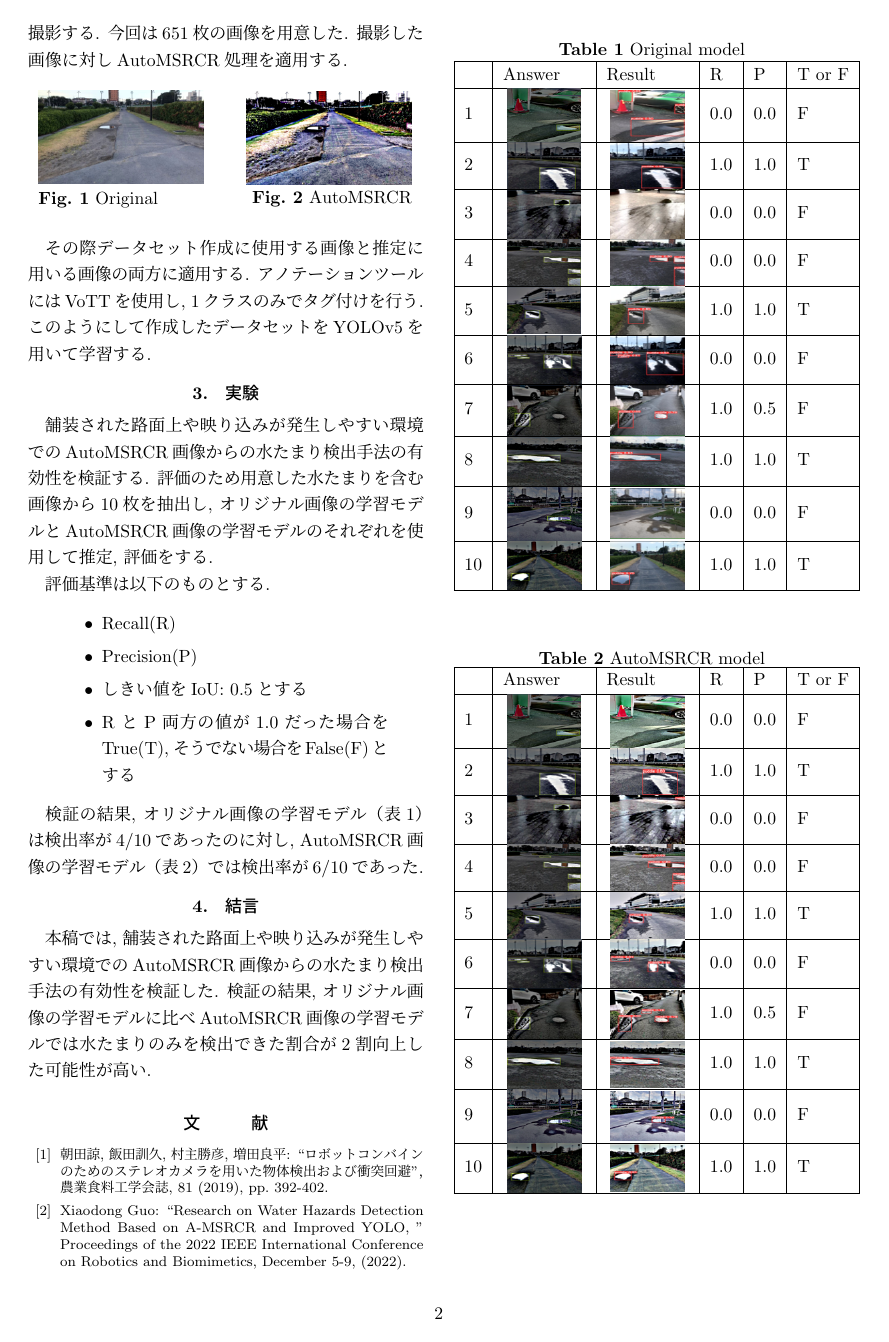
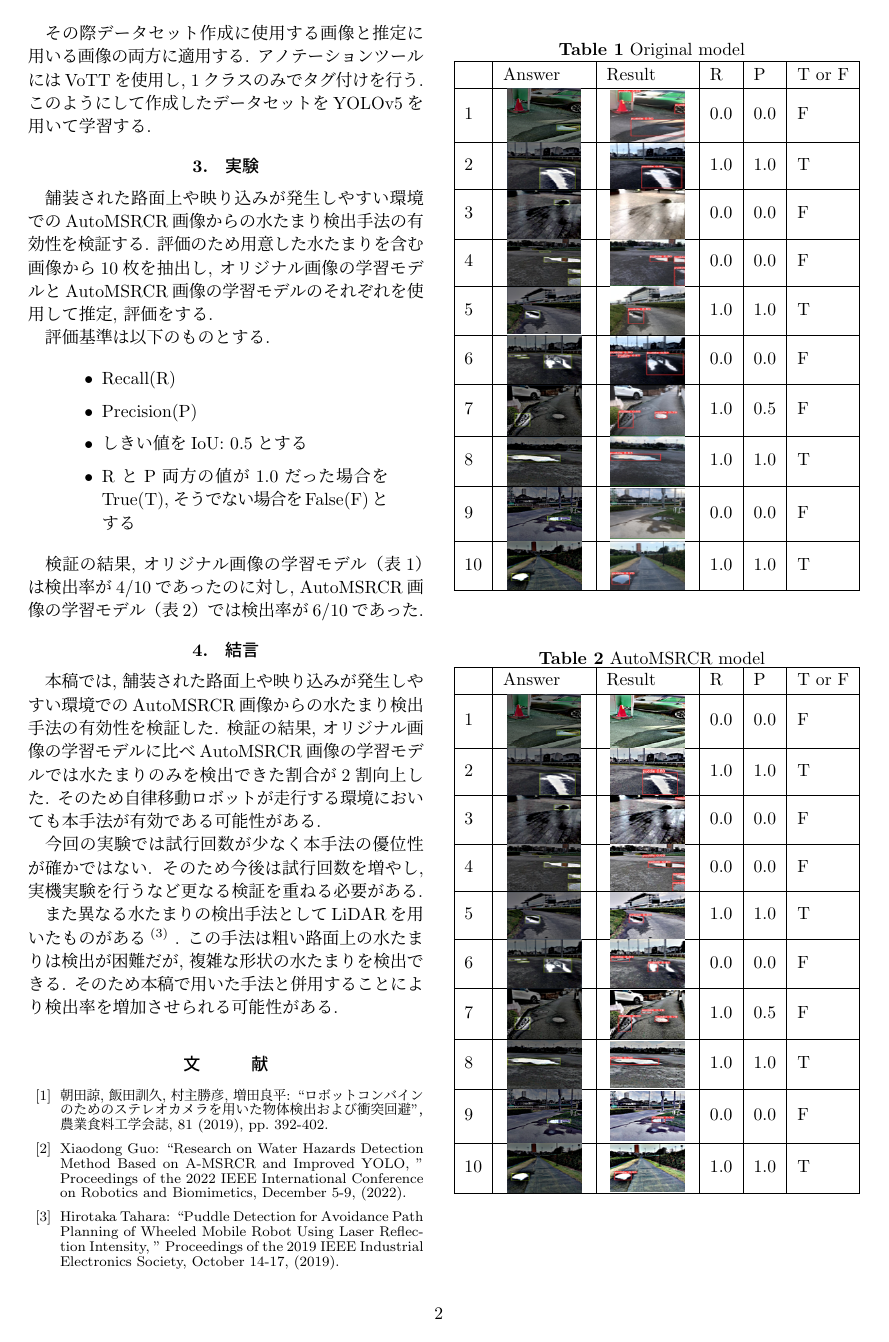
Before and after one commit to MatsuiYamato/graduation_research_overview, a LaTeX thesis (b-thesis_abst.tex): page 2 of 2. Compiled offline with pLaTeX and dvipdfmx.

Commit message:
Update b-thesis_abst.tex

```diff
--- a/b-thesis_abst.tex
+++ b/b-thesis_abst.tex
@@ -69,3 +68,4 @@
+    舗装された路面や映り込みが発生しやすい環境においての本手法
     の有効性を検証する.
 
 
@@ -127,8 +127,13 @@
     \section{結言}%===========================
     本稿では, 舗装された路面上や映り込みが発生しやすい環境でのAutoMSRCR画像からの水たまり検出手法
     の有効性を検証した. 検証の結果, オリジナル画像の学習モデルに比べAutoMSRCR画像の学習モデルでは
-    水たまりのみを検出できた割合が2割向上した可能性が高い.
-    %そのため自律移動ロボットが走行する環境においても本手法が有効であるといえる.
+    水たまりのみを検出できた割合が2割向上した.
+    そのため自律移動ロボットが走行する環境においても本手法が有効である可能性がある. \\
+    　今回の実験では試行回数が少なく本手法の優位性が確かではない.
+    そのため今後は試行回数を増やし, 実機実験を行うなど更なる検証を重ねる必要がある. \\
+    　また異なる水たまりの検出手法としてLiDARを用いたものがある\cite{Hirotaka2019} .
+    この手法は粗い路面上の水たまりは検出が困難だが, 複雑な形状の水たまりを検出できる.
+    そのため本稿で用いた手法と併用することにより検出率を増加させられる可能性がある.
 
 
 
@@ -151,6 +156,11 @@
             Xiaodong Guo: ``Research on Water Hazards Detection Method Based on A-MSRCR and Improved YOLO, ''
             Proceedings of the 2022 IEEE International Conference on Robotics and Biomimetics,
             December 5-9, (2022).
+
+            \bibitem{Hirotaka2019}
+            Hirotaka Tahara: ``Puddle Detection for Avoidance Path Planning of Wheeled Mobile Robot Using Laser Reflection Intensity, ''
+            Proceedings of the 2019 IEEE Industrial Electronics Society,
+            October 14-17, (2019).
 
 
 
```
Also changed, not shown: b-thesis_abst.tex (9 more changed lines).
